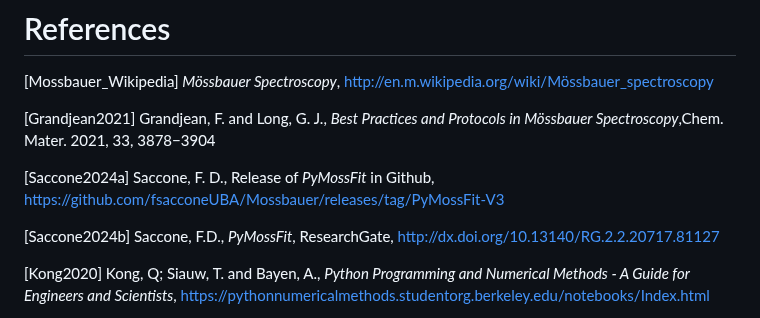
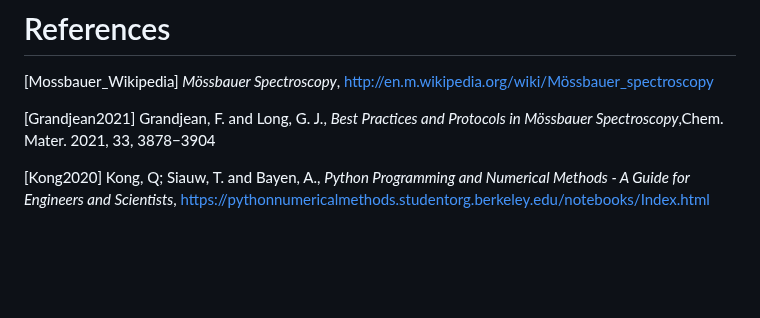
Before and after one commit to fsacconeUBA/PyMossFit, a Markdown page: paper.md, the part around the change. GitHub-like rendering; blank space fills up the shorter version.

```diff
--- a/paper.md
+++ b/paper.md
@@ -56,10 +56,6 @@ characterization technique][(doc/SSLFP.png)](https://github.com/fsacconeUBA/PyMo
 
 [Grandjean2021] Grandjean, F. and Long, G. J., *Best Practices and Protocols in Mössbauer Spectroscopy*,Chem. Mater. 2021, 33, 3878−3904
 
-[Saccone2024a] Saccone, F. D., Release of *PyMossFit* in Github, https://github.com/fsacconeUBA/Mossbauer/releases/tag/PyMossFit-V3
-
-[Saccone2024b] Saccone, F.D., *PyMossFit*, ResearchGate, http://dx.doi.org/10.13140/RG.2.2.20717.81127
-
 [Kong2020] Kong, Q; Siauw, T. and Bayen, A., *Python Programming and Numerical Methods - A Guide for Engineers and Scientists*, https://pythonnumericalmethods.studentorg.berkeley.edu/notebooks/Index.html
 
 [Ferrari2015] Ferrari, S. et al, *Structural and magnetic properties of Zn doped magnetite nanoparticles obtained by wet chemical method*, IEEE Transactions on Magnetics, vol. 51, no. 6, pp. 1-6, June 2015, Art no. 2900206
```
